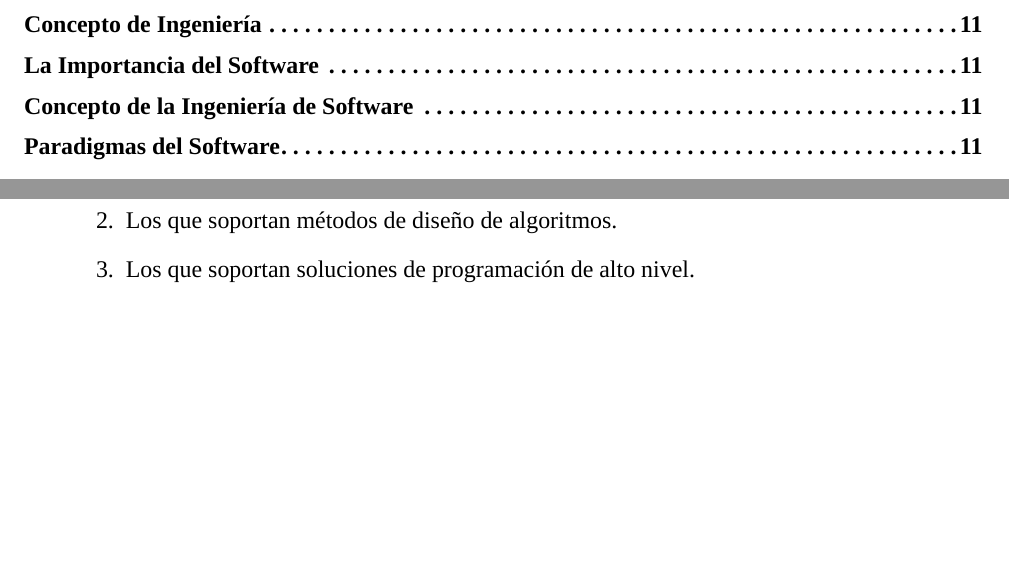
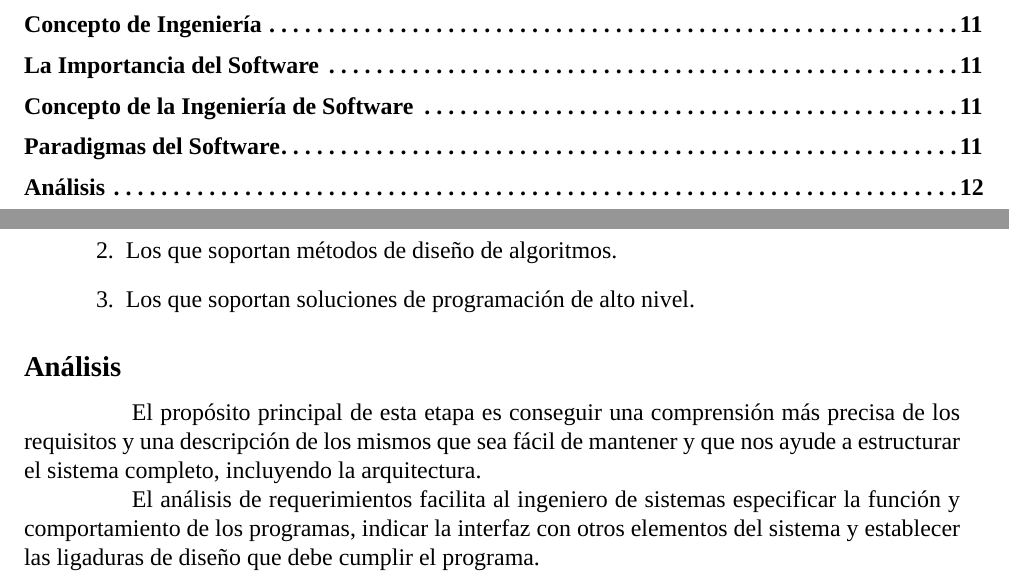
Before and after one commit to Dreamink-SNPP/BookThesis, a LaTeX document (Libro.tex): two parts of pages 3 and 12 of 12, joined at a grey line, cut so that both start at the same text, the shorter picture padded with empty space. Compiled offline with XeLaTeX; a missing font is replaced by an installed copy or a similar font.

Commit message:
feat: agregar el análisis teórico en el libro

```diff
--- a/Libro.tex
+++ b/Libro.tex
@@ -251,4 +251,11 @@
 		\item Los que soportan soluciones de programación de alto nivel.
 	\end{enumerate}
 
+	\subsection*{Análisis}
+	\addcontentsline{toc}{section}{Análisis}
+
+	\hspace{1.27cm}El propósito principal de esta etapa es conseguir una comprensión más precisa de los requisitos y una descripción de los mismos que sea fácil de mantener y que nos ayude a estructurar el sistema completo, incluyendo la arquitectura.
+
+	\hspace{1.27cm}El análisis de requerimientos facilita al ingeniero de sistemas especificar la función y comportamiento de los programas, indicar la interfaz con otros elementos del sistema y establecer las ligaduras de diseño que debe cumplir el programa.
+
 \end{document}
```
